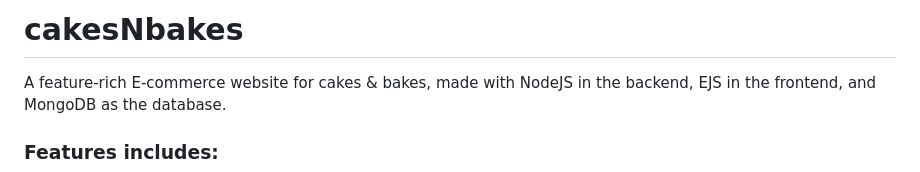
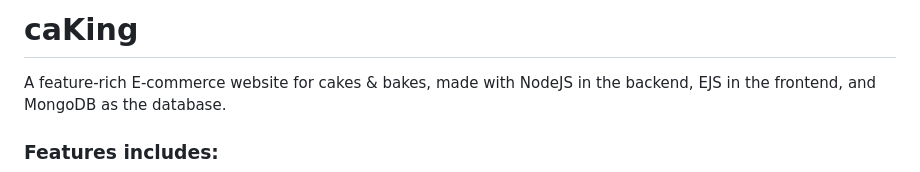
Before and after one commit to Reem1202/cakes-Store, a Markdown page: README.md, the part around the change. Drawn GitHub-style.

```diff
--- a/README.md
+++ b/README.md
@@ -1,4 +1,4 @@
-# cakesNbakes
+# caKing
 A feature-rich E-commerce website for cakes & bakes, made
 with NodeJS in the backend, EJS in the frontend, and MongoDB as the
 database.
```
